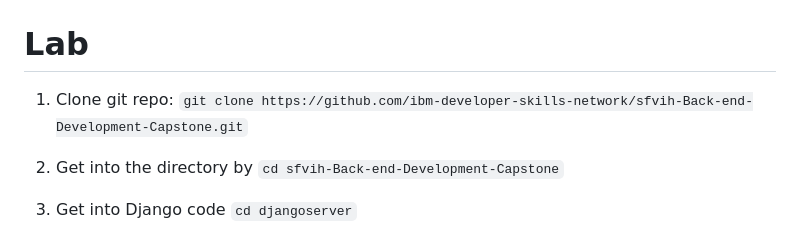
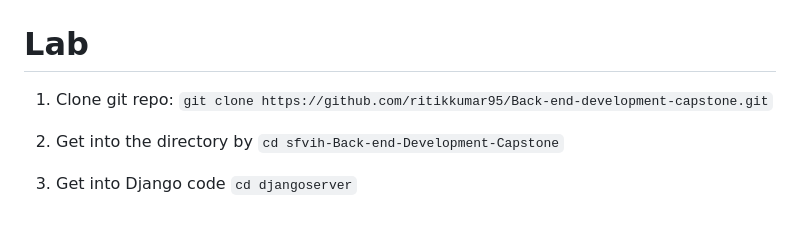
Before and after one commit to ritikkumar95/Back-end-development-capstone, a Markdown page: README.md, the part around the change. GitHub-like rendering.

```diff
--- a/README.md
+++ b/README.md
@@ -1,6 +1,6 @@
 # Lab
 
-1.  Clone git repo: `git clone https://github.com/ibm-developer-skills-network/sfvih-Back-end-Development-Capstone.git`
+1.  Clone git repo: `git clone https://github.com/ritikkumar95/Back-end-development-capstone.git`
 2.  Get into the directory by `cd sfvih-Back-end-Development-Capstone`
 3.  Get into Django code `cd djangoserver`
 4.  Install requirements `pip install -r requirements.txt`
```
